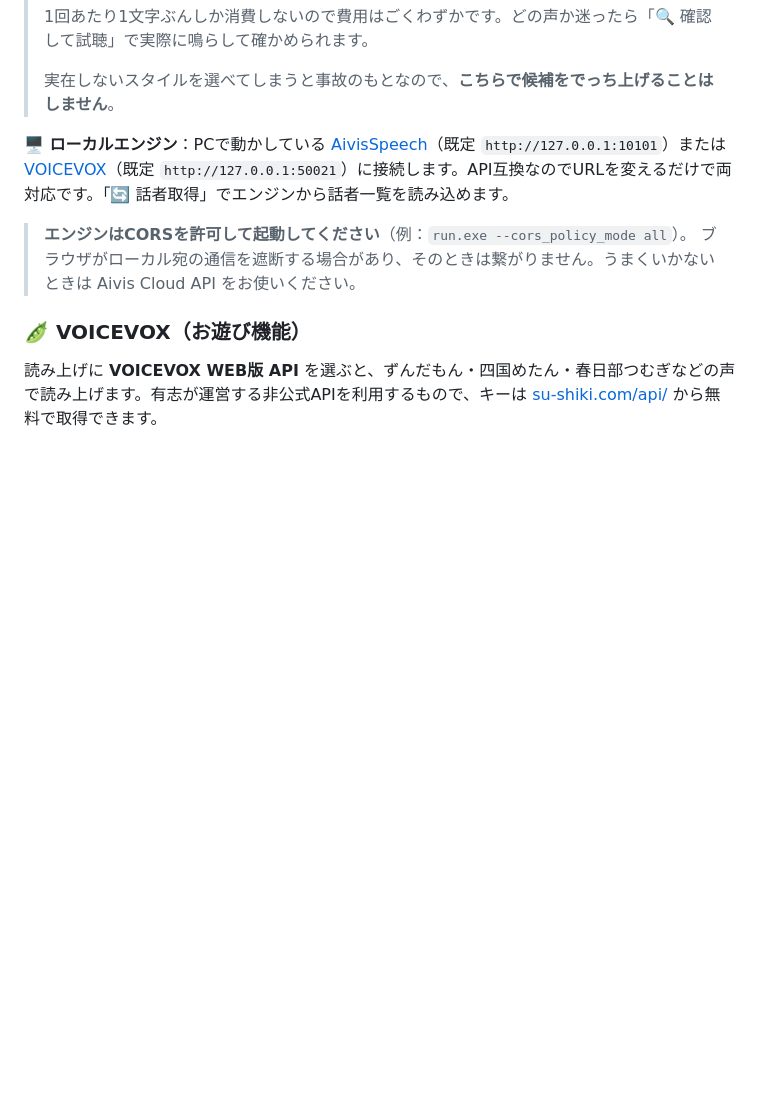
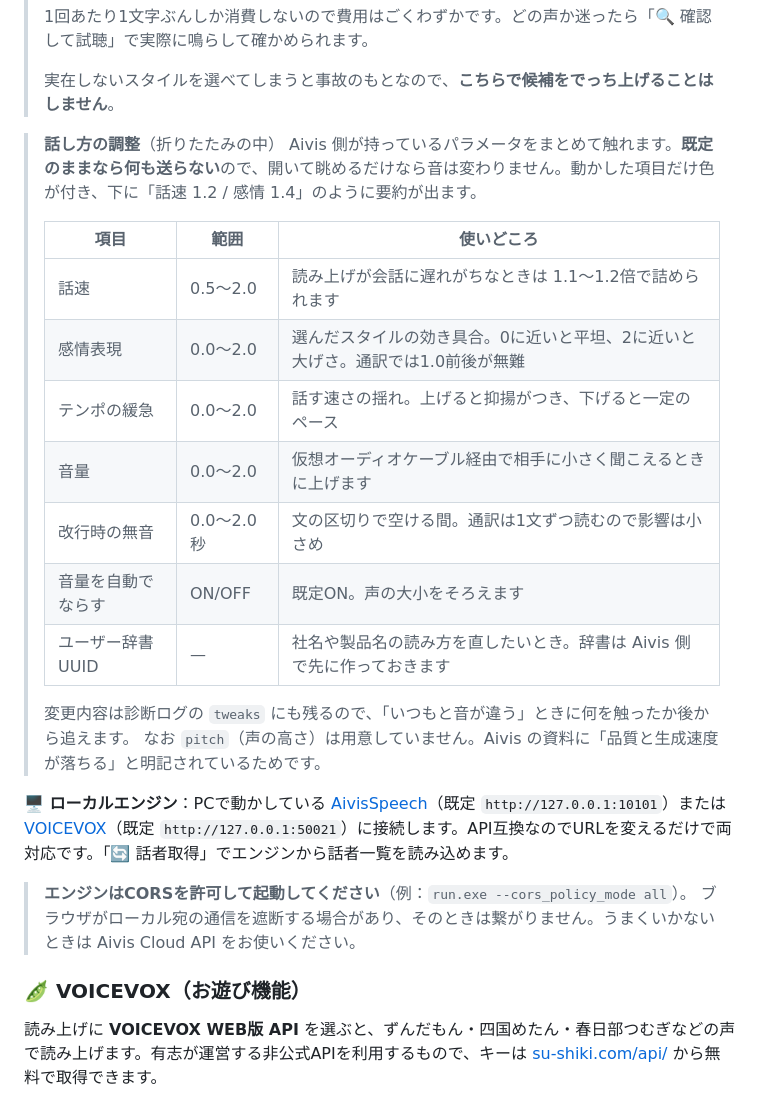
Before and after one commit to hide-1925/duo-interpreter, a Markdown page: README.md, the part around the change. Drawn GitHub-style; blank space fills up the shorter version.

Commit message:
Enhance README with speech adjustment and engine info
Added details about speech adjustment parameters and local engine connections.

```diff
--- a/README.md
+++ b/README.md
@@ -300,6 +300,22 @@ https://hub.aivis-project.com/aivm-models/47e53151-a378-46f3-abee-ce13aa07feb1
 > 1回あたり1文字ぶんしか消費しないので費用はごくわずかです。どの声か迷ったら「🔍 確認して試聴」で実際に鳴らして確かめられます。
 >
 > 実在しないスタイルを選べてしまうと事故のもとなので、**こちらで候補をでっち上げることはしません**。
+
+> **話し方の調整**（折りたたみの中）
+> Aivis 側が持っているパラメータをまとめて触れます。**既定のままなら何も送らない**ので、開いて眺めるだけなら音は変わりません。動かした項目だけ色が付き、下に「話速 1.2 / 感情 1.4」のように要約が出ます。
+>
+> | 項目 | 範囲 | 使いどころ |
+> |---|---|---|
+> | 話速 | 0.5〜2.0 | 読み上げが会話に遅れがちなときは 1.1〜1.2倍で詰められます |
+> | 感情表現 | 0.0〜2.0 | 選んだスタイルの効き具合。0に近いと平坦、2に近いと大げさ。通訳では1.0前後が無難 |
+> | テンポの緩急 | 0.0〜2.0 | 話す速さの揺れ。上げると抑揚がつき、下げると一定のペース |
+> | 音量 | 0.0〜2.0 | 仮想オーディオケーブル経由で相手に小さく聞こえるときに上げます |
+> | 改行時の無音 | 0.0〜2.0秒 | 文の区切りで空ける間。通訳は1文ずつ読むので影響は小さめ |
+> | 音量を自動でならす | ON/OFF | 既定ON。声の大小をそろえます |
+> | ユーザー辞書UUID | — | 社名や製品名の読み方を直したいとき。辞書は Aivis 側で先に作っておきます |
+>
+> 変更内容は診断ログの `tweaks` にも残るので、「いつもと音が違う」ときに何を触ったか後から追えます。
+> なお `pitch`（声の高さ）は用意していません。Aivis の資料に「品質と生成速度が落ちる」と明記されているためです。
 
 **🖥 ローカルエンジン**：PCで動かしている [AivisSpeech](https://aivis-project.com/)（既定 `http://127.0.0.1:10101`）または [VOICEVOX](https://voicevox.hiroshiba.jp/)（既定 `http://127.0.0.1:50021`）に接続します。API互換なのでURLを変えるだけで両対応です。「🔄 話者取得」でエンジンから話者一覧を読み込めます。
 
```
